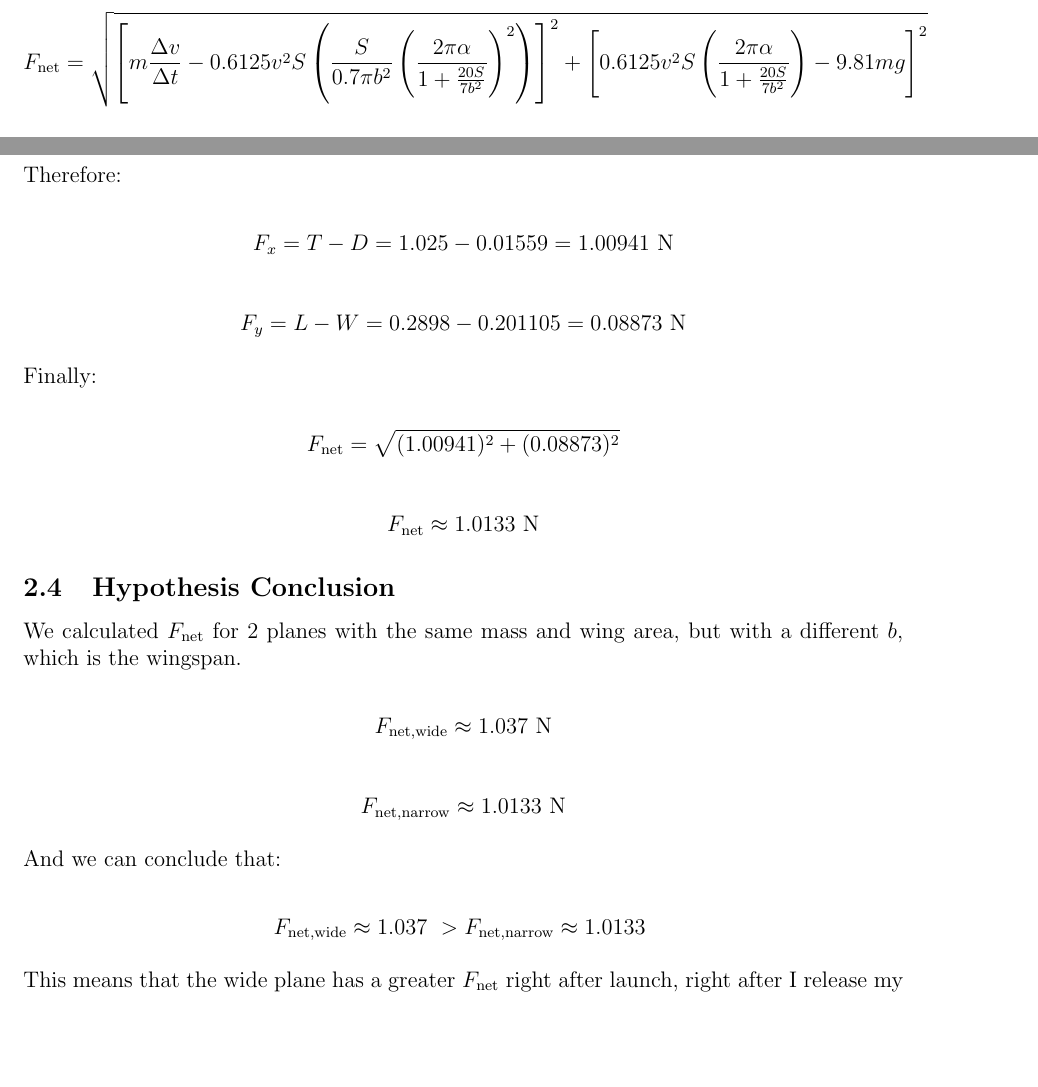
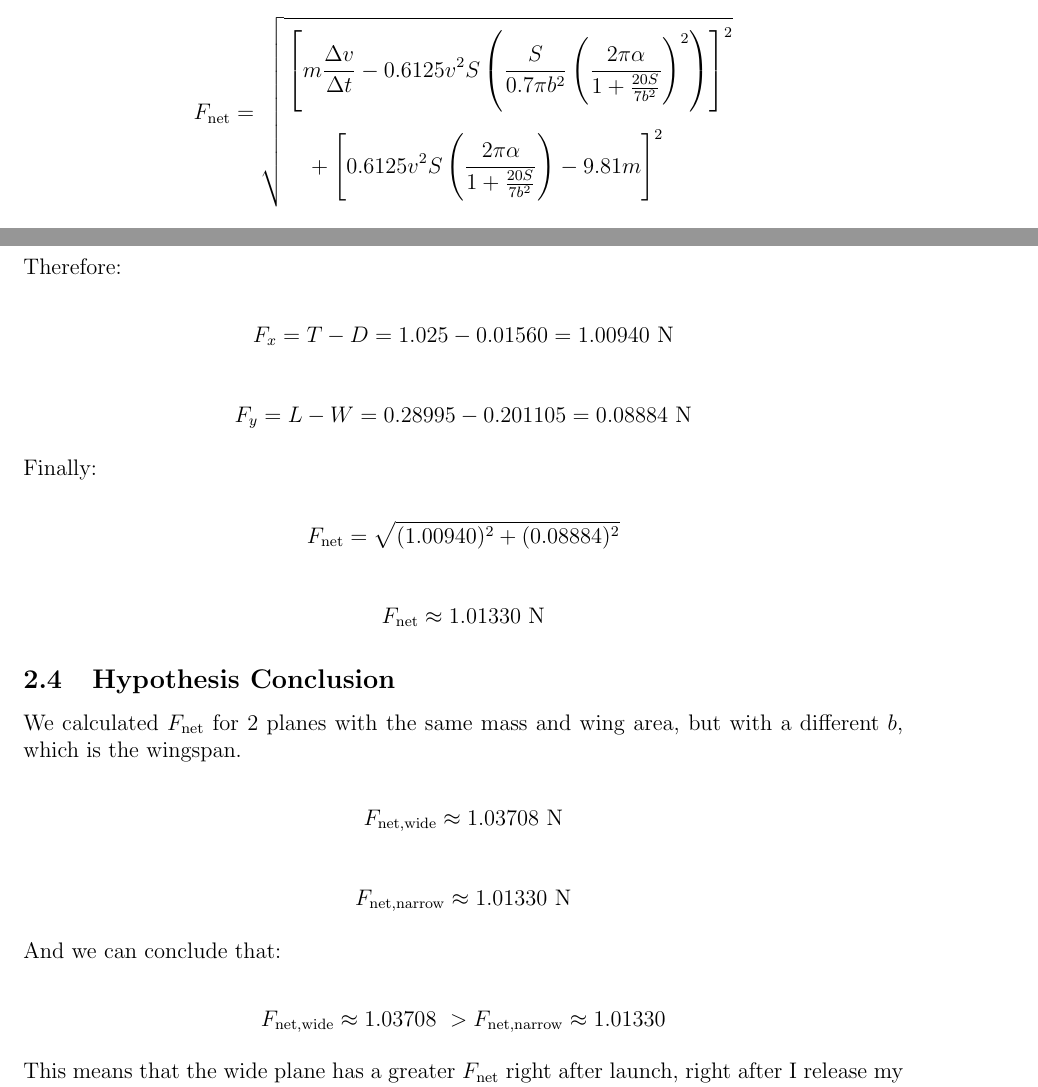
Before and after one commit to semion-d/Wing-Area-to-Wing-Length-Ratio-in-Airplane, a LaTeX document (Update_Wing_Area_to_Wing_Length_Ratio.tex): two parts of pages 7 and 11 of 16, joined at a grey line, cut so that both start at the same text, the shorter picture padded with empty space. Compiled offline with pdfLaTeX.

Commit message:
Update_Wing_Area_to_Wing_Length_Ratio.tex

```diff
--- a/Update_Wing_Area_to_Wing_Length_Ratio.tex
+++ b/Update_Wing_Area_to_Wing_Length_Ratio.tex
@@ -349,15 +351,17 @@ m\frac{\Delta v}{\Delta t}
 \right)^2
 \right)
 \right]^2
-+
+\\[2mm]
+&\quad+
 \left[
 0.6125v^2S
 \left(
 \frac{2\pi\alpha}
 {1+\frac{20S}{7b^2}}
 \right)
--9.81mg
+-9.81m
 \right]^2
+\end{aligned}
 }
 \]
 
@@ -680,17 +685,17 @@ Therefore:
 \[
 F_x=T-D
 =
-1.025-0.01559
+1.025-0.01560
 =
-1.00941\ \mathrm{N}
+1.00940\ \mathrm{N}
 \]
 
 \[
 F_y=L-W
 =
-0.2898-0.201105
+0.28995-0.201105
 =
-0.08873\ \mathrm{N}
+0.08884\ \mathrm{N}
 \]
 
 Finally:
@@ -698,11 +703,11 @@ Finally:
 \[
 F_{\mathrm{net}}
 =
-\sqrt{(1.00941)^2+(0.08873)^2}
+\sqrt{(1.00940)^2+(0.08884)^2}
 \]
 
 \[
-F_{\mathrm{net}}\approx1.0133\ \mathrm{N}
+F_{\mathrm{net}}\approx1.01330\ \mathrm{N}
 \]
 
 \subsection{Hypothesis Conclusion}
@@ -710,17 +715,17 @@ F_{\mathrm{net}}\approx1.0133\ \mathrm{N}
 We calculated $F_{\mathrm{net}}$ for 2 planes with the same mass and wing area, but with a different $b$, which is the wingspan.
 
 \[
-F_{\mathrm{net,wide}}\approx1.037\ \mathrm N
+F_{\mathrm{net,wide}}\approx1.03708\ \mathrm N
 \]
 
 \[
-F_{\mathrm{net,narrow}}\approx1.0133\ \mathrm N
+F_{\mathrm{net,narrow}}\approx1.01330\ \mathrm N
 \]
 
 And we can conclude that:
 
 \[
-F_{\mathrm{net,wide}}\approx1.037\ > F_{\mathrm{net,narrow}}\approx1.0133\
+F_{\mathrm{net,wide}}\approx1.03708\ > F_{\mathrm{net,narrow}}\approx1.01330
 \]
 
 This means that the wide plane has a greater $F_{\mathrm{net}}$ right after launch, right after I release my plane, which will allow it to fly longer.
```
Also changed, not shown: Update_Wing_Area_to_Wing_Length_Ratio.tex (16 more changed lines).
